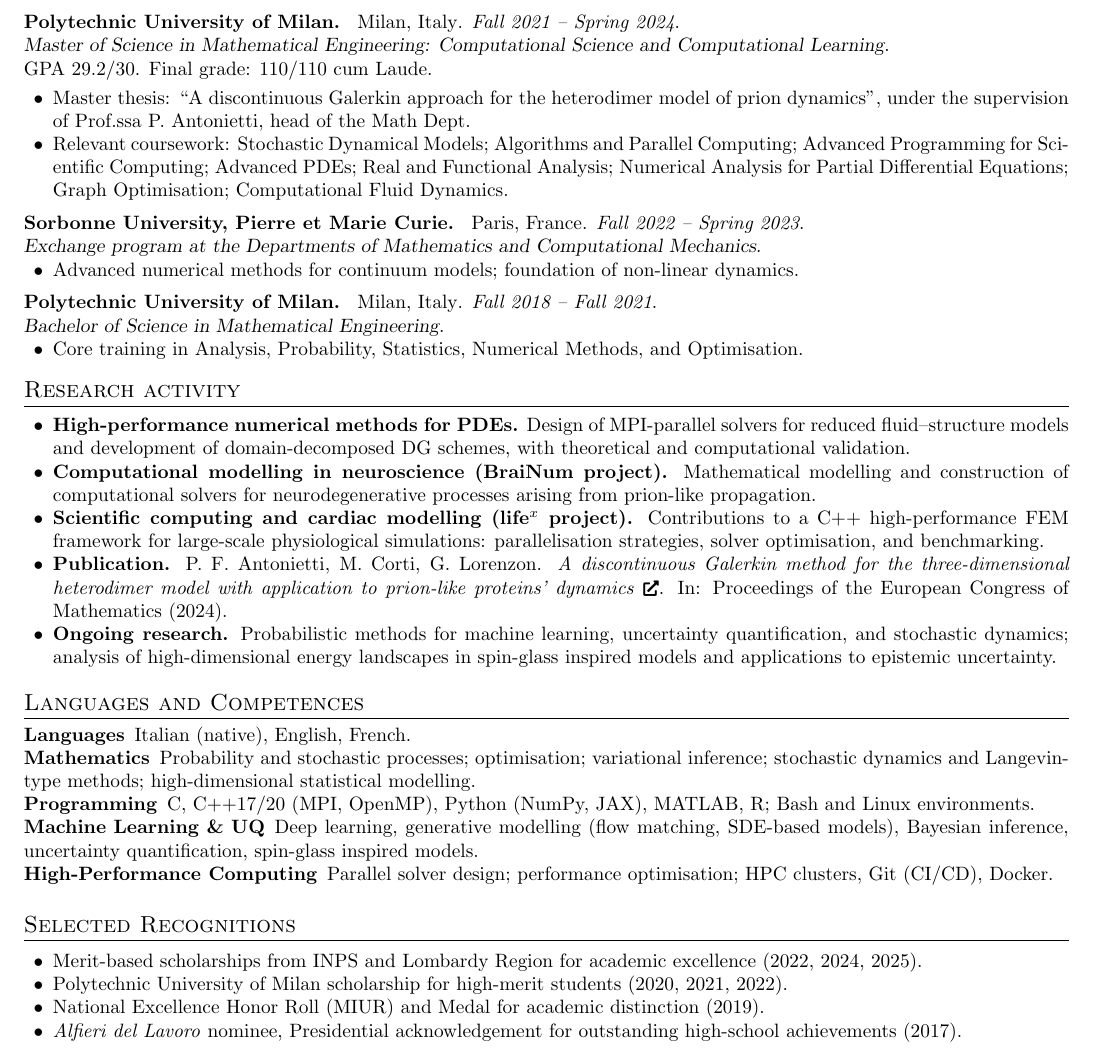
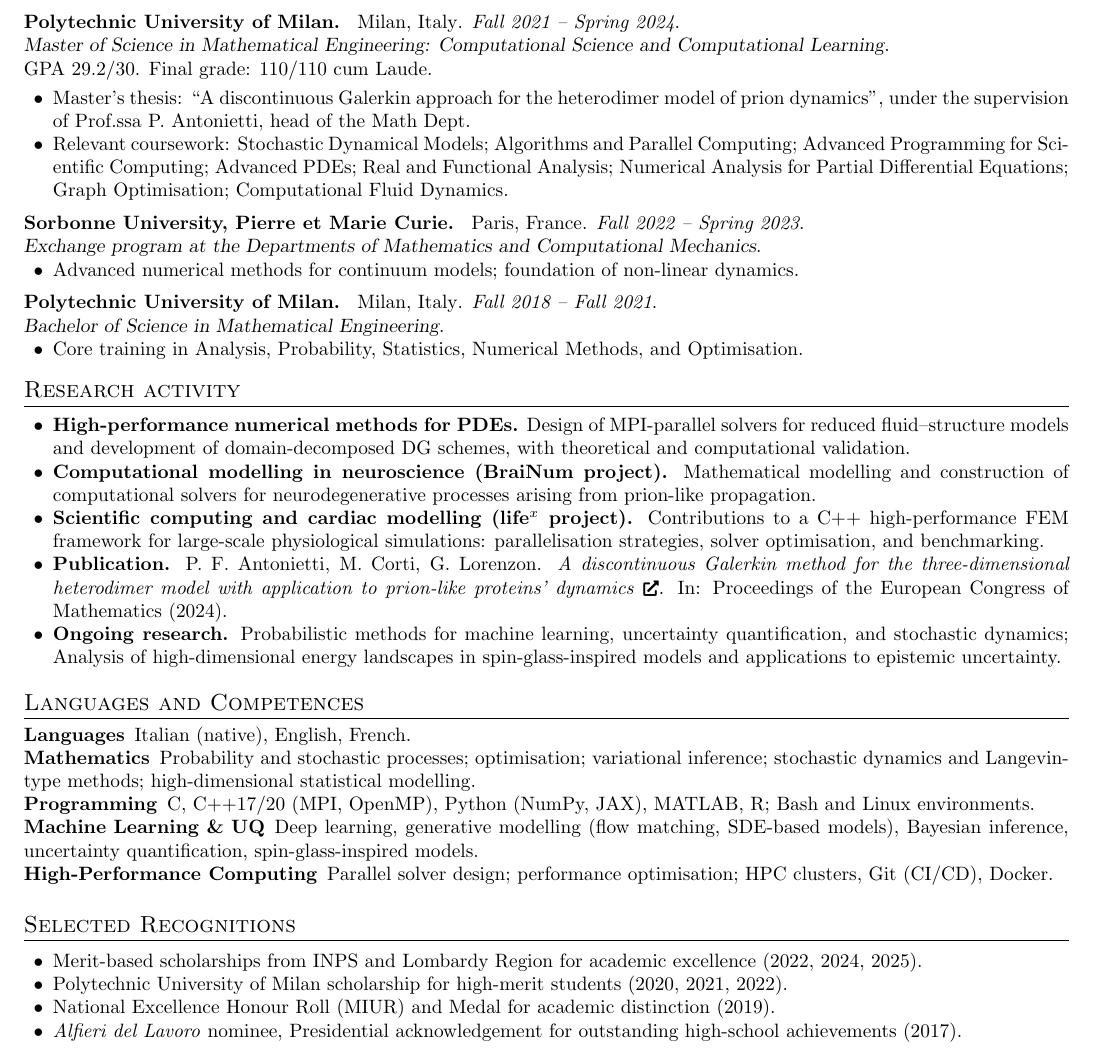
Before and after one commit to GiacomoLorenzon/curriculum_vitae, a LaTeX document (main.tex): part of the page, cut so that both start at the same text. Compiled offline with pdfLaTeX.

Commit message:
Fix typos in main.tex

```diff
--- a/main.tex
+++ b/main.tex
@@ -88,7 +88,7 @@ GPA 29.2/30. Final grade: 110/110 cum Laude.
 {\color{mygray}
 \begin{itemize}
 
-\item Master thesis:
+\item Master's thesis:
 %``\textit{A discontinuous Galerkin approach for the heterodimer model}''. Supervision of Prof.ssa P. Antonietti.
 ``A discontinuous Galerkin approach for the heterodimer model of prion dynamics'', under the supervision of Prof.ssa P. Antonietti, head of the Math Dept.
 
@@ -136,7 +136,7 @@ GPA 29.2/30. Final grade: 110/110 cum Laude.
 
     \item \textbf{Ongoing research.}
     Probabilistic methods for machine learning, uncertainty quantification, and stochastic dynamics;
-    analysis of high-dimensional energy landscapes in spin-glass inspired models and applications to epistemic uncertainty.
+    Analysis of high-dimensional energy landscapes in spin-glass-inspired models and applications to epistemic uncertainty.
 
 \end{itemize}
 }
@@ -158,7 +158,7 @@ GPA 29.2/30. Final grade: 110/110 cum Laude.
 
     \item[\textbf{Machine Learning \& UQ}]
     Deep learning, generative modelling (flow matching, SDE-based models),
-    Bayesian inference, uncertainty quantification, spin-glass inspired models.
+    Bayesian inference, uncertainty quantification, spin-glass-inspired models.
 
     \item[\textbf{High-Performance Computing}]
     Parallel solver design; performance optimisation; HPC clusters, Git (CI/CD), Docker.
@@ -174,7 +174,7 @@ GPA 29.2/30. Final grade: 110/110 cum Laude.
 
     \item Polytechnic University of Milan scholarship for high-merit students (2020, 2021, 2022).
 
-    \item National Excellence Honor Roll (MIUR) and Medal for academic distinction (2019).
+    \item National Excellence Honour Roll (MIUR) and Medal for academic distinction (2019).
 
     \item \emph{Alfieri del Lavoro} nominee, Presidential acknowledgement for outstanding high-school achievements (2017).
 \end{itemize}
```
